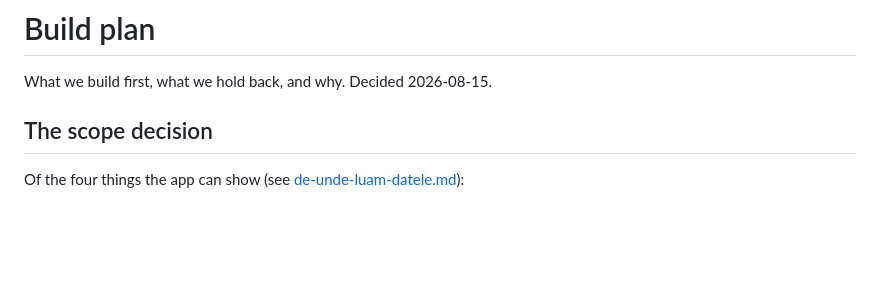
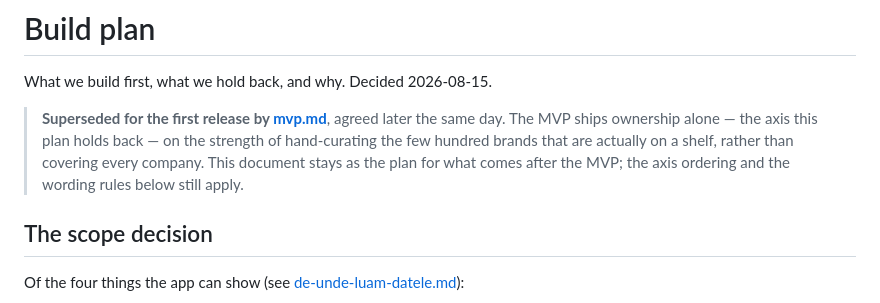
Before and after one commit to gabe-crafting/este-romanesc, a Markdown page: docs/plan-aplicatie.md, the part around the change. GitHub-like rendering; blank space fills up the shorter version.

```diff
--- a/docs/plan-aplicatie.md
+++ b/docs/plan-aplicatie.md
@@ -1,6 +1,12 @@
 # Build plan
 
 What we build first, what we hold back, and why. Decided 2026-08-15.
+
+> **Superseded for the first release by [mvp.md](mvp.md)**, agreed later the same day. The MVP
+> ships ownership alone — the axis this plan holds back — on the strength of hand-curating the
+> few hundred brands that are actually on a shelf, rather than covering every company. This
+> document stays as the plan for what comes after the MVP; the axis ordering and the wording
+> rules below still apply.
 
 ## The scope decision
 
```
Also changed, not shown: docs/mvp.md (added, +111 -0 lines).
